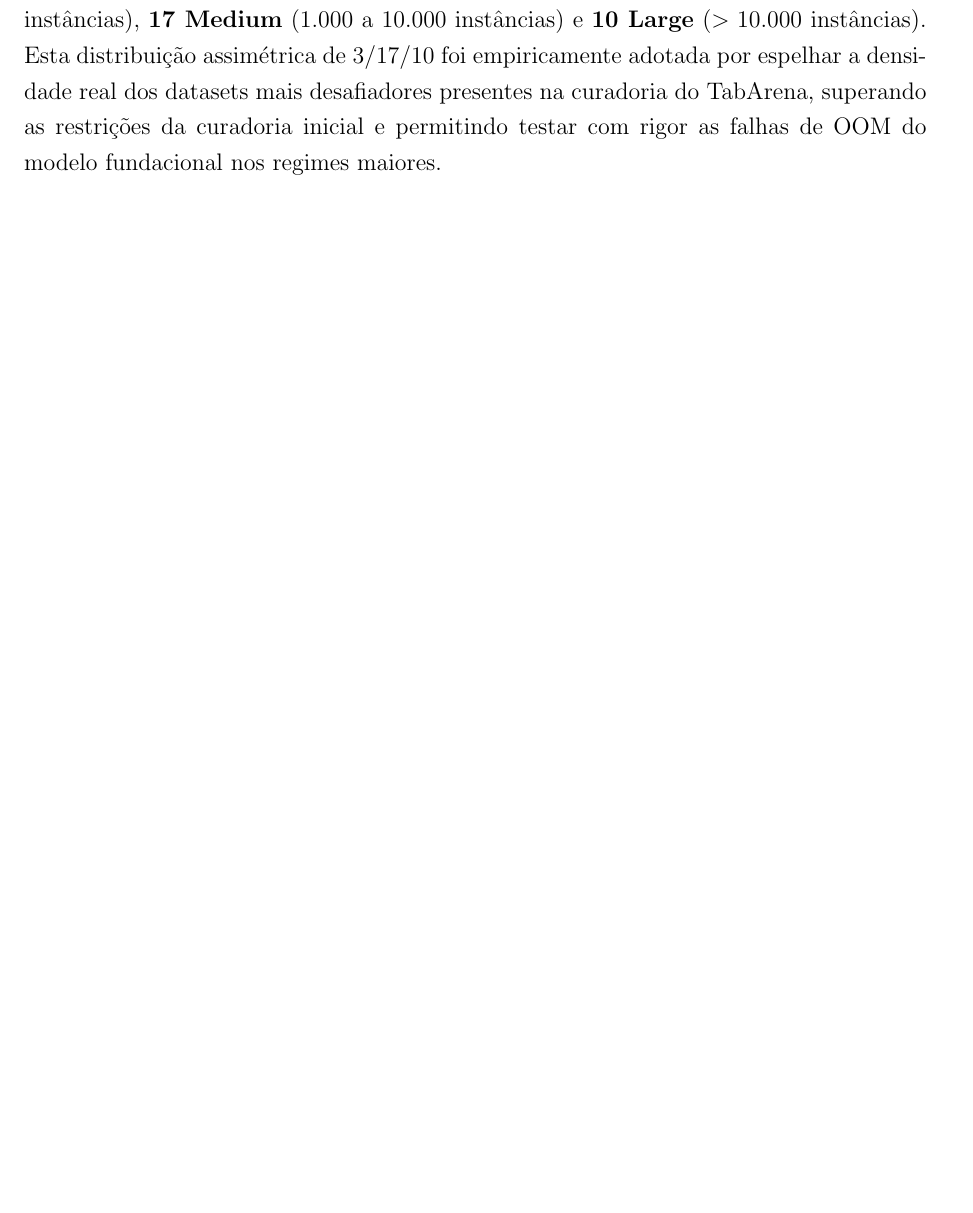
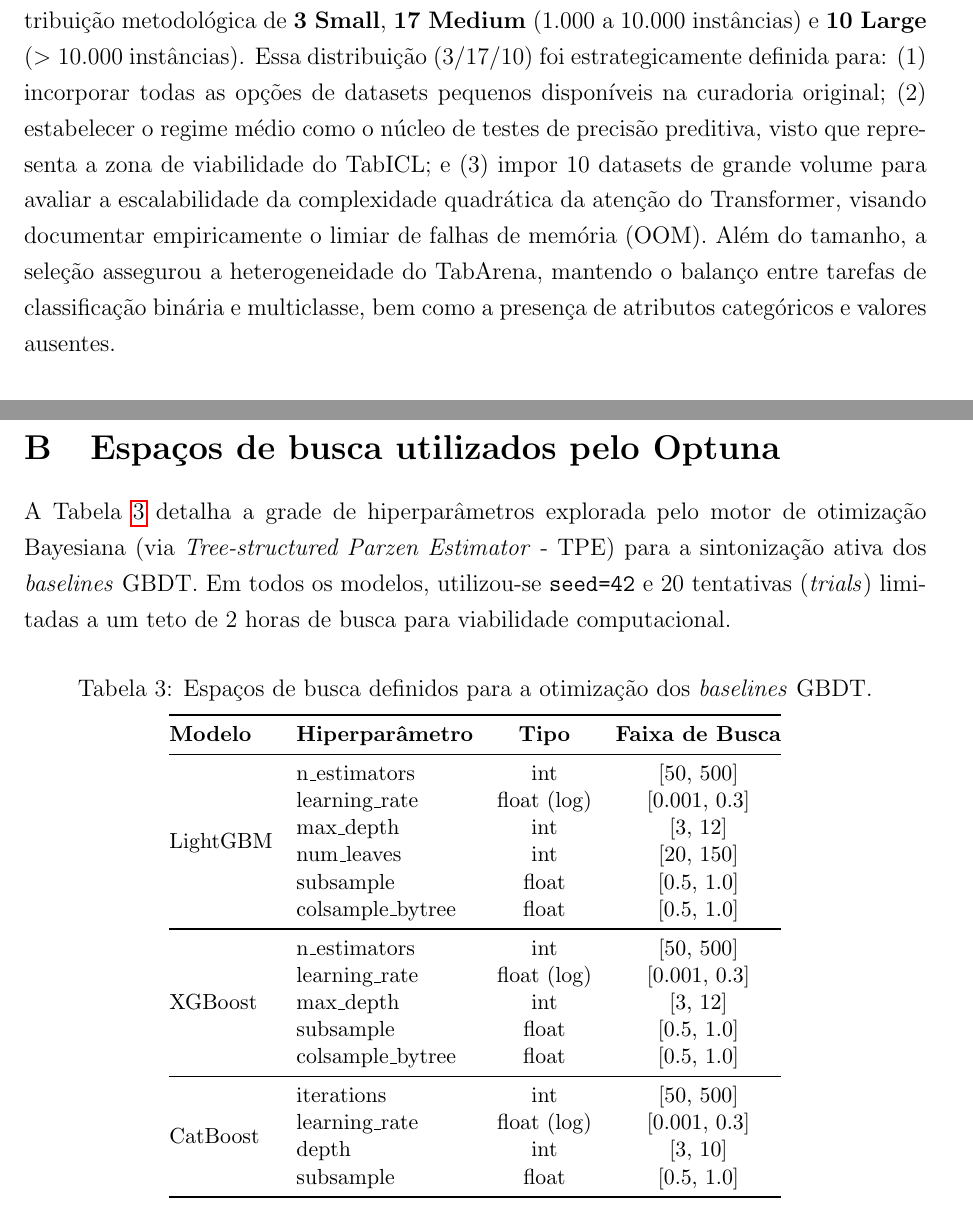
Before and after one commit to jpmsilva1/Projeto_AM_Leandro_TabICL, a LaTeX paper (documentacao_final/entregaveis/relatorio_final.tex): part of page 5 of 8 before the commit and two parts of pages 6 and 9 of 9 after it, the two joined at a grey line, cut so that both start at the same text, the shorter picture padded with empty space. Compiled offline with pdfLaTeX.

Commit message:
Reescreve relatório com tom formal, acadêmico e correção de tabelas

```diff
--- a/documentacao_final/entregaveis/relatorio_final.tex
+++ b/documentacao_final/entregaveis/relatorio_final.tex
@@ -5,6 +5,7 @@
 \usepackage{amsmath}
 \usepackage{graphicx}
 \usepackage{booktabs}
+\usepackage{multirow}
 \usepackage{hyperref}
 \usepackage{geometry}
 \geometry{a4paper, margin=1in}
@@ -75,5 +85,5 @@ A configuração empírica do projeto buscou garantir absoluta justiça comparat
 
-\paragraph{Seleção de Datasets e Regimes:} O escopo englobou 30 bases de dados extraídas do \textit{benchmark} moderno TabArena-v0.1. A seleção incluiu problemas binários e multiclasse com alta assimetria e features híbridas (numéricas e categóricas). O recorte final das 30 bases obedeceu à seguinte estratificação de regimes de tamanho: \textbf{3 Small} ($<1.000$ instâncias), \textbf{17 Medium} ($1.000$ a $10.000$ instâncias) e \textbf{10 Large} ($>10.000$ instâncias). Esta distribuição assimétrica de 3/17/10 foi empiricamente adotada por espelhar a densidade real dos datasets mais desafiadores presentes na curadoria do TabArena, superando as restrições da curadoria inicial e permitindo testar com rigor as falhas de OOM do modelo fundacional nos regimes maiores.
+\paragraph{Seleção de Datasets e Regimes:} O escopo empírico deste trabalho compreende 30 bases de dados tabulares extraídas do \textit{benchmark} TabArena-v0.1. Inicialmente, a curadoria proposta pela disciplina oferecia uma lista prévia de datasets. Contudo, uma análise exploratória dessa lista revelou um desbalanceamento na distribuição dos regimes de tamanho: apenas 3 datasets pertenciam ao regime \textbf{Small} ($<1.000$ instâncias), enquanto a maioria concentrava-se em volumes maiores. Como o TabICL é fundamentado no paradigma de \textit{In-Context Learning}, sua principal vantagem teórica reside justamente em cenários de poucos dados, onde algoritmos baseados em árvores tendem a sofrer \textit{overfitting} se não forem rigorosamente parametrizados. Diante disso, optou-se por uma distribuição metodológica de \textbf{3 Small}, \textbf{17 Medium} ($1.000$ a $10.000$ instâncias) e \textbf{10 Large} ($>10.000$ instâncias). Essa distribuição (3/17/10) foi estrategicamente definida para: (1) incorporar todas as opções de datasets pequenos disponíveis na curadoria original; (2) estabelecer o regime médio como o núcleo de testes de precisão preditiva, visto que representa a zona de viabilidade do TabICL; e (3) impor 10 datasets de grande volume para avaliar a escalabilidade da complexidade quadrática da atenção do Transformer, visando documentar empiricamente o limiar de falhas de memória (OOM). Além do tamanho, a seleção assegurou a heterogeneidade do TabArena, mantendo o balanço entre tarefas de classificação binária e multiclasse, bem como a presença de atributos categóricos e valores ausentes.
 
-\paragraph{Pipeline e Pré-processamento:} A arquitetura adotou um particionamento estratificado rigoroso (70\% Treino / 30\% Teste) travado sob a \texttt{seed=42}. Apesar de o TabICL processar variáveis categóricas e preencher valores ausentes internamente sem assistência, os \textit{baselines} tradicionais falham perante dados brutos sujos. Portanto, foi estabelecido um pipeline de processamento padronizado contendo \texttt{OrdinalEncoder} para codificação limpa das categorias (prevenindo a explosão da esparsidade que o One-Hot provocaria nos dados) e o \texttt{SimpleImputer} ancorado na mediana para o tratamento de \textit{missing values}. Este pipeline de \textit{fit/transform} foi aplicado estritamente \textbf{após} a divisão dos dados, neutralizando qualquer vetor de \textit{Data Leakage}. As inferências e computações das métricas (AUC OvO, Accuracy, G-Mean e Log-Loss) foram conduzidas isoladamente para os conjuntos de treino e teste, visando mapear padrões de *overfitting*.
+\paragraph{Pipeline e Pré-processamento:} Adotou-se o particionamento estratificado (70\% Treino / 30\% Teste) definido pela semente \texttt{seed=42}. Considerando que os algoritmos tradicionais demandam tratamento prévio para dados ausentes e não estruturados, implementou-se um pipeline de formatação. Utilizou-se o \texttt{OrdinalEncoder} para a transformação de atributos categóricos e o \texttt{SimpleImputer} (estrátégia de mediana) para preenchimento de valores nulos. O procedimento de \textit{fit/transform} foi executado estritamente após a separação dos conjuntos, eliminando a ocorrência de \textit{data leakage}. As métricas preditivas (AUC OvO, Accuracy, G-Mean e Log-Loss) foram computadas individualmente para as parcelas de treino e teste.
 
@@ -155,4 +165,35 @@ porto-seguro & 360113 & 595.212 & 58 & 2 & Large \\
 \end{tabular}
 \end{table}
 
+\clearpage
+\section{Espaços de busca utilizados pelo Optuna}
+A Tabela \ref{tab:optuna_spaces} detalha a grade de hiperparâmetros explorada pelo motor de otimização Bayesiana (via \textit{Tree-structured Parzen Estimator} - TPE) para a sintonização ativa dos \textit{baselines} GBDT. Em todos os modelos, utilizou-se \texttt{seed=42} e 20 tentativas (\textit{trials}) limitadas a um teto de 2 horas de busca para viabilidade computacional.
+
+\begin{table}[htpb]
+\centering
+\small
+\caption{Espaços de busca definidos para a otimização dos \textit{baselines} GBDT.}
+\label{tab:optuna_spaces}
+\vspace{0.2cm}
+\begin{tabular}{@{}llcc@{}}
+\toprule
+\textbf{Modelo} & \textbf{Hiperparâmetro} & \textbf{Tipo} & \textbf{Faixa de Busca} \\ \midrule
+\multirow{6}{*}{LightGBM} & n\_estimators & int & [50, 500] \\
+ & learning\_rate & float (log) & [0.001, 0.3] \\
+ & max\_depth & int & [3, 12] \\
+ & num\_leaves & int & [20, 150] \\
+ & subsample & float & [0.5, 1.0] \\
+ & colsample\_bytree & float & [0.5, 1.0] \\ \midrule
+\multirow{5}{*}{XGBoost} & n\_estimators & int & [50, 500] \\
+ & learning\_rate & float (log) & [0.001, 0.3] \\
+ & max\_depth & int & [3, 12] \\
+ & subsample & float & [0.5, 1.0] \\
+ & colsample\_bytree & float & [0.5, 1.0] \\ \midrule
+\multirow{4}{*}{CatBoost} & iterations & int & [50, 500] \\
+ & learning\_rate & float (log) & [0.001, 0.3] \\
+ & depth & int & [3, 10] \\
+ & subsample & float & [0.5, 1.0] \\ \bottomrule
+\end{tabular}
+\end{table}
+
 \end{document}
```
Also changed, not shown: documentacao_final/entregaveis/relatorio_final.tex (55 more changed lines).
